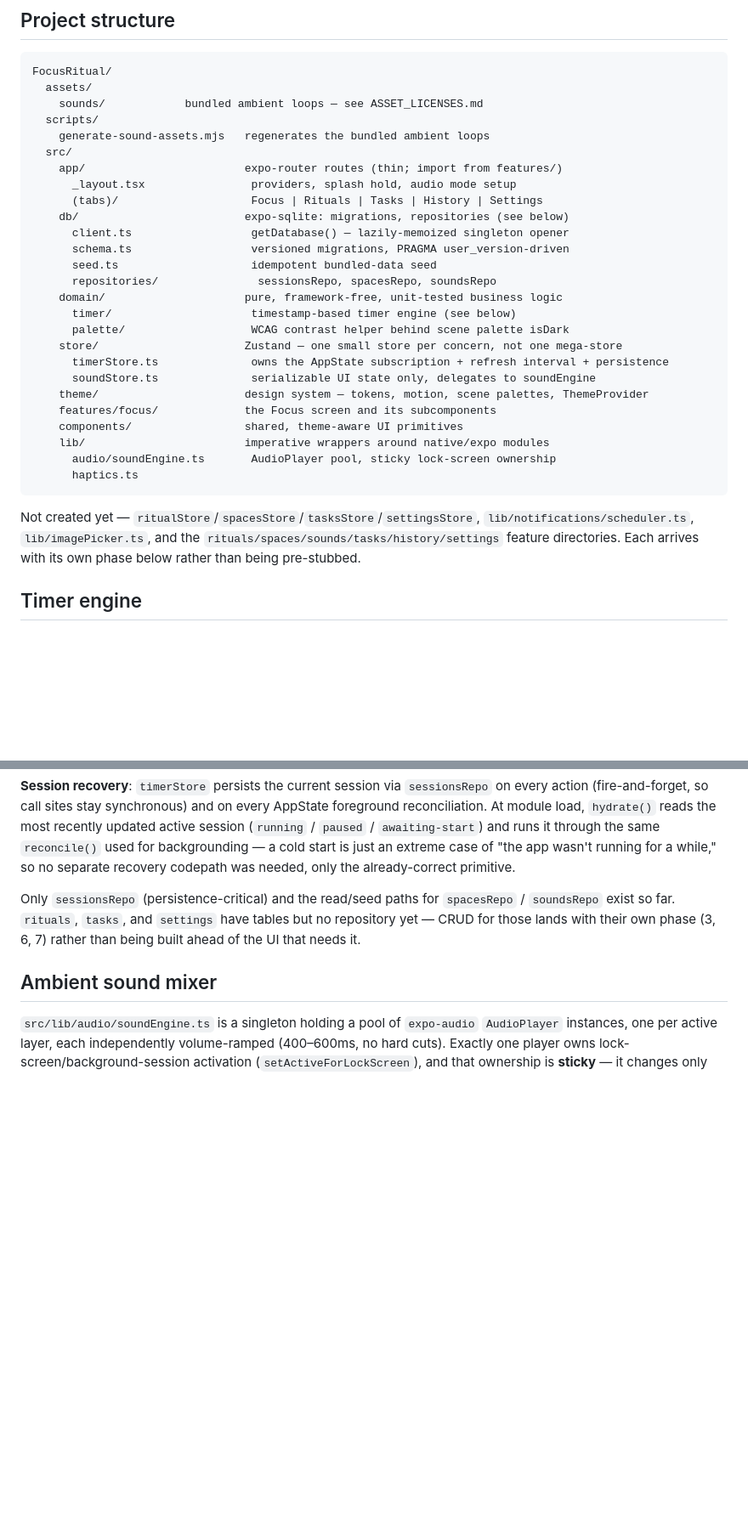
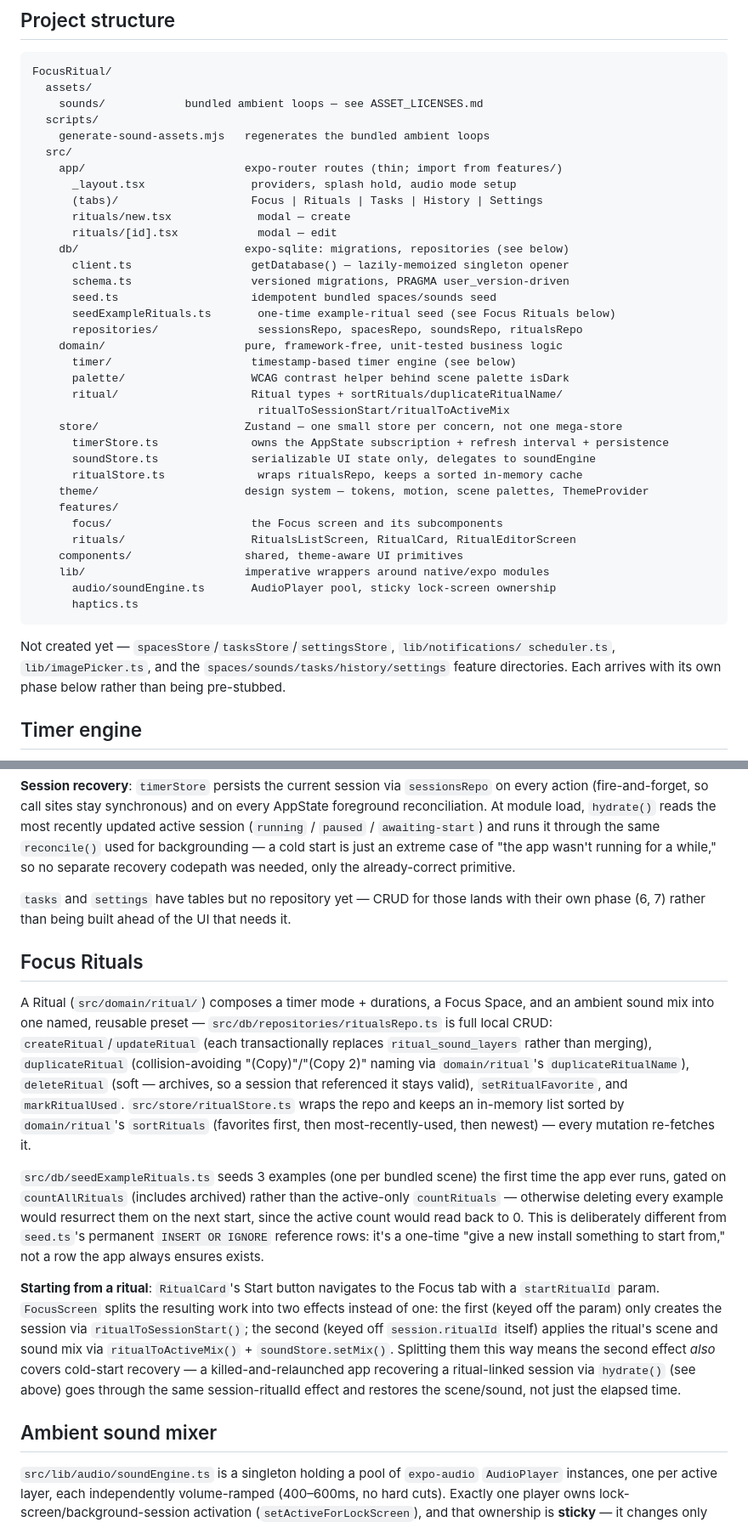
Before and after one commit to soyleremo3/focus-ritual, a Markdown page: README.md, 2 parts joined by grey strips. Shown at 85% size. Rendered like a GitHub page; blank space fills up the shorter version.

Commit message:
docs: update README for Phase 3 Focus Rituals
Marks Phase 3 complete, adds a Focus Rituals section covering
ritualsRepo/ritualStore/example seeding/start-from-ritual (including
the cold-start scene/mix restoration), updates the project structure
tree, and extends the Verification checklist with ritual CRUD and
ritual-session restart checks.

````diff
--- a/README.md
+++ b/README.md
@@ -64,29 +66,37 @@ FocusRitual/
     app/                        expo-router routes (thin; import from features/)
       _layout.tsx                providers, splash hold, audio mode setup
       (tabs)/                    Focus | Rituals | Tasks | History | Settings
+      rituals/new.tsx             modal — create
+      rituals/[id].tsx            modal — edit
     db/                         expo-sqlite: migrations, repositories (see below)
       client.ts                  getDatabase() — lazily-memoized singleton opener
       schema.ts                  versioned migrations, PRAGMA user_version-driven
-      seed.ts                    idempotent bundled-data seed
-      repositories/               sessionsRepo, spacesRepo, soundsRepo
+      seed.ts                    idempotent bundled spaces/sounds seed
+      seedExampleRituals.ts       one-time example-ritual seed (see Focus Rituals below)
+      repositories/               sessionsRepo, spacesRepo, soundsRepo, ritualsRepo
     domain/                     pure, framework-free, unit-tested business logic
       timer/                     timestamp-based timer engine (see below)
       palette/                   WCAG contrast helper behind scene palette isDark
+      ritual/                    Ritual types + sortRituals/duplicateRitualName/
+                                  ritualToSessionStart/ritualToActiveMix
     store/                      Zustand — one small store per concern, not one mega-store
       timerStore.ts              owns the AppState subscription + refresh interval + persistence
       soundStore.ts              serializable UI state only, delegates to soundEngine
+      ritualStore.ts              wraps ritualsRepo, keeps a sorted in-memory cache
     theme/                      design system — tokens, motion, scene palettes, ThemeProvider
-    features/focus/             the Focus screen and its subcomponents
+    features/
+      focus/                     the Focus screen and its subcomponents
+      rituals/                   RitualsListScreen, RitualCard, RitualEditorScreen
     components/                 shared, theme-aware UI primitives
     lib/                        imperative wrappers around native/expo modules
       audio/soundEngine.ts       AudioPlayer pool, sticky lock-screen ownership
       haptics.ts
 ```
 
-Not created yet — `ritualStore`/`spacesStore`/`tasksStore`/`settingsStore`,
-`lib/notifications/scheduler.ts`, `lib/imagePicker.ts`, and the
-`rituals/spaces/sounds/tasks/history/settings` feature directories. Each arrives with its
-own phase below rather than being pre-stubbed.
+Not created yet — `spacesStore`/`tasksStore`/`settingsStore`, `lib/notifications/
+scheduler.ts`, `lib/imagePicker.ts`, and the `spaces/sounds/tasks/history/settings`
+feature directories. Each arrives with its own phase below rather than being
+pre-stubbed.
 
 ## Timer engine
 
@@ -146,10 +156,37 @@ active session (`running` / `paused` / `awaiting-start`) and runs it through the
 wasn't running for a while," so no separate recovery codepath was needed, only the
 already-correct primitive.
 
-Only `sessionsRepo` (persistence-critical) and the read/seed paths for `spacesRepo` /
-`soundsRepo` exist so far. `rituals`, `tasks`, and `settings` have tables but no
-repository yet — CRUD for those lands with their own phase (3, 6, 7) rather than being
-built ahead of the UI that needs it.
+`tasks` and `settings` have tables but no repository yet — CRUD for those lands with
+their own phase (6, 7) rather than being built ahead of the UI that needs it.
+
+## Focus Rituals
+
+A Ritual (`src/domain/ritual/`) composes a timer mode + durations, a Focus Space, and an
+ambient sound mix into one named, reusable preset — `src/db/repositories/ritualsRepo.ts`
+is full local CRUD: `createRitual`/`updateRitual` (each transactionally replaces
+`ritual_sound_layers` rather than merging), `duplicateRitual` (collision-avoiding
+"(Copy)"/"(Copy 2)" naming via `domain/ritual`'s `duplicateRitualName`), `deleteRitual`
+(soft — archives, so a session that referenced it stays valid), `setRitualFavorite`, and
+`markRitualUsed`. `src/store/ritualStore.ts` wraps the repo and keeps an in-memory list
+sorted by `domain/ritual`'s `sortRituals` (favorites first, then most-recently-used, then
+newest) — every mutation re-fetches it.
+
+`src/db/seedExampleRituals.ts` seeds 3 examples (one per bundled scene) the first time the
+app ever runs, gated on `countAllRituals` (includes archived) rather than the active-only
+`countRituals` — otherwise deleting every example would resurrect them on the next start,
+since the active count would read back to 0. This is deliberately different from
+`seed.ts`'s permanent `INSERT OR IGNORE` reference rows: it's a one-time "give a new
+install something to start from," not a row the app always ensures exists.
+
+**Starting from a ritual**: `RitualCard`'s Start button navigates to the Focus tab with a
+`startRitualId` param. `FocusScreen` splits the resulting work into two effects instead of
+one: the first (keyed off the param) only creates the session via
+`ritualToSessionStart()`; the second (keyed off `session.ritualId` itself) applies the
+ritual's scene and sound mix via `ritualToActiveMix()` + `soundStore.setMix()`. Splitting
+them this way means the second effect *also* covers cold-start recovery — a
+killed-and-relaunched app recovering a ritual-linked session via `hydrate()` (see above)
+goes through the same session-ritualId effect and restores the scene/sound, not just the
+elapsed time.
 
 ## Ambient sound mixer
 
````
Also changed, not shown: other parts of README.md (+22 -12 lines).
